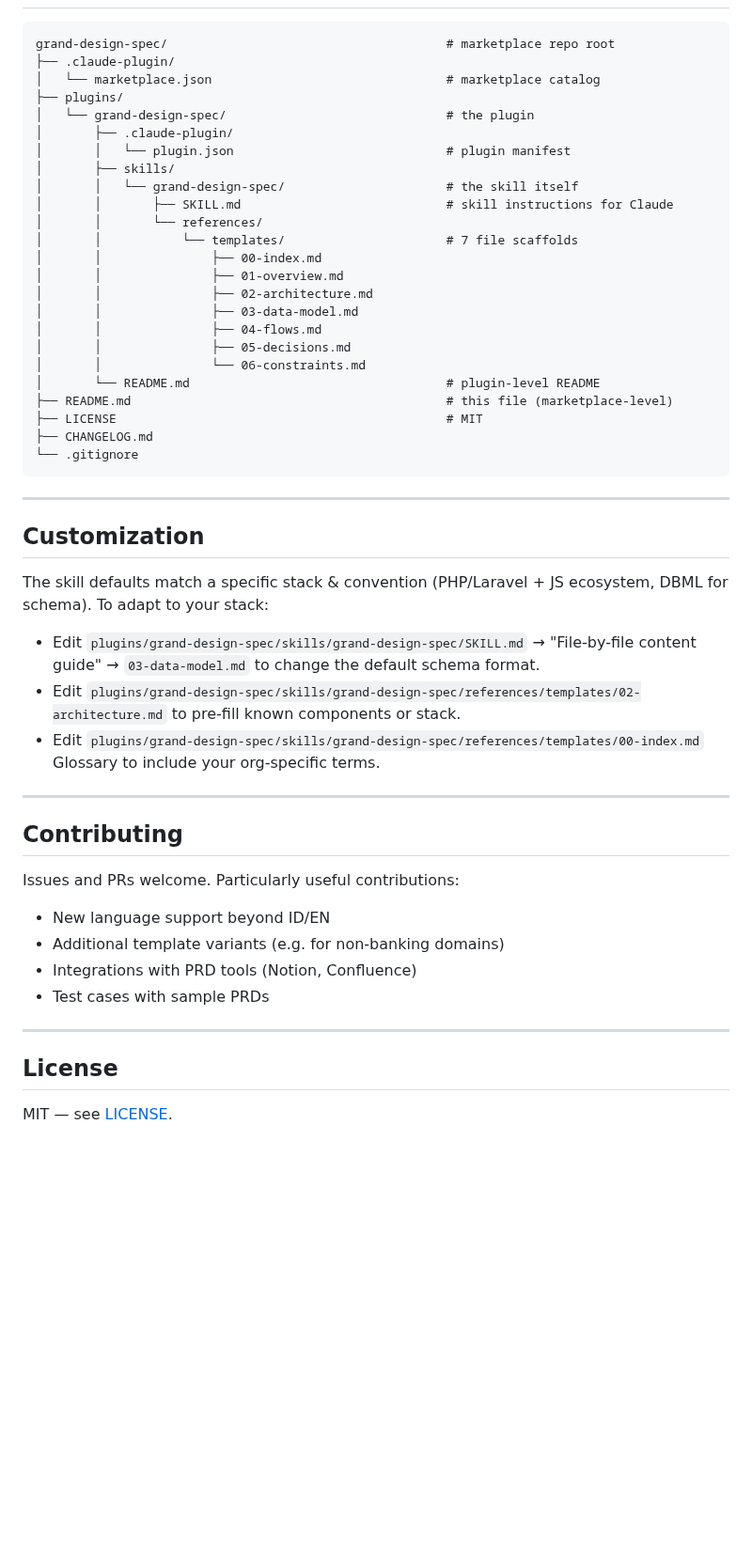
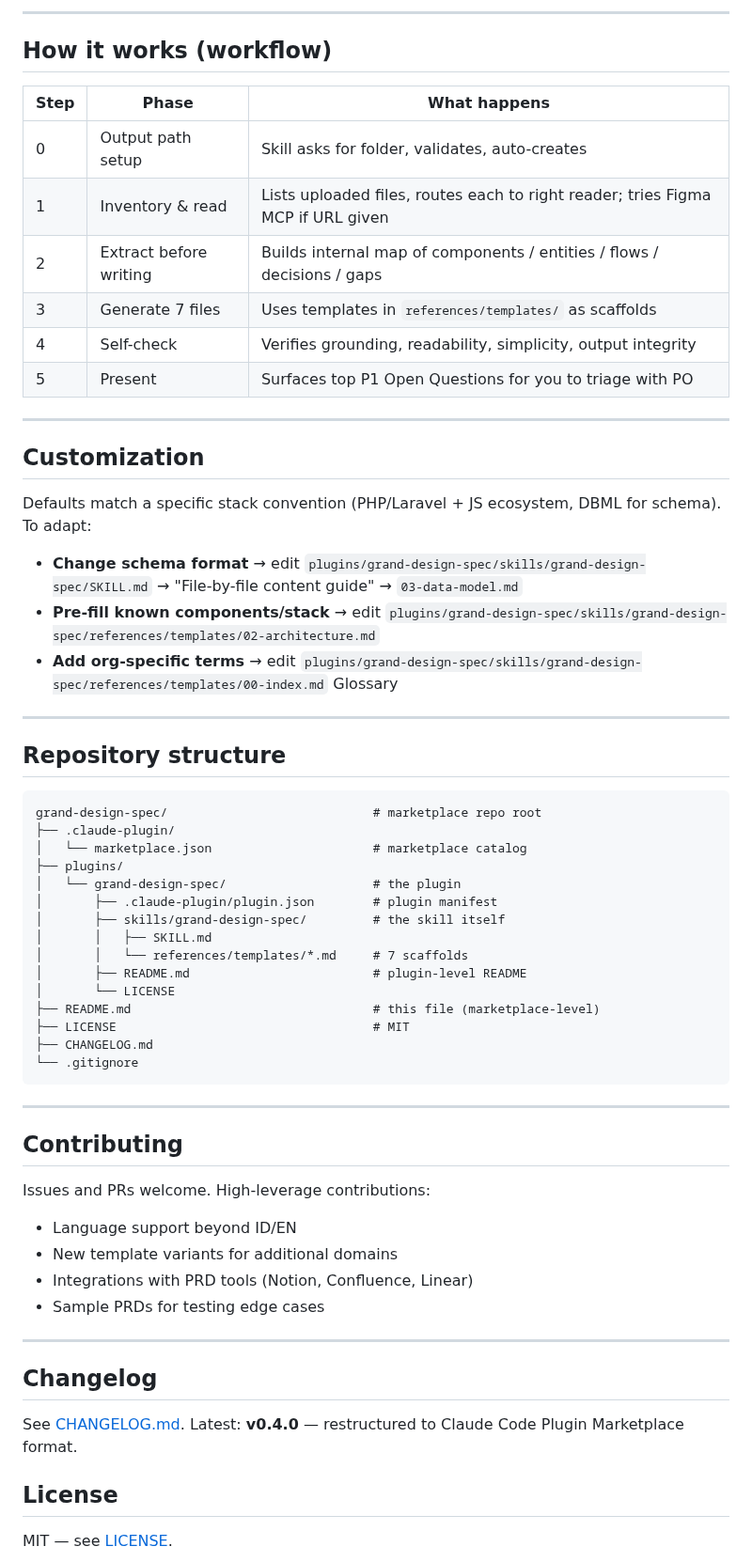
Before and after one commit to FarhanRiuzaki/Mega-SDD, a Markdown page: README.md, the part around one of its changes. Shown at 94% size. Drawn GitHub-style; blank space fills up the shorter version.

````diff
--- a/README.md
+++ b/README.md
@@ -183,53 +220,64 @@ Skill: [generates 7 files]
+---
+
+## How it works (workflow)
+
+| Step | Phase | What happens |
+|------|-------|--------------|
+| 0 | Output path setup | Skill asks for folder, validates, auto-creates |
+| 1 | Inventory & read | Lists uploaded files, routes each to right reader; tries Figma MCP if URL given |
+| 2 | Extract before writing | Builds internal map of components / entities / flows / decisions / gaps |
+| 3 | Generate 7 files | Uses templates in `references/templates/` as scaffolds |
+| 4 | Self-check | Verifies grounding, readability, simplicity, output integrity |
+| 5 | Present | Surfaces top P1 Open Questions for you to triage with PO |
+
+---
+
+## Customization
+
+Defaults match a specific stack convention (PHP/Laravel + JS ecosystem, DBML for schema). To adapt:
+
+- **Change schema format** → edit `plugins/grand-design-spec/skills/grand-design-spec/SKILL.md` → "File-by-file content guide" → `03-data-model.md`
+- **Pre-fill known components/stack** → edit `plugins/grand-design-spec/skills/grand-design-spec/references/templates/02-architecture.md`
+- **Add org-specific terms** → edit `plugins/grand-design-spec/skills/grand-design-spec/references/templates/00-index.md` Glossary
+
+---
+
+## Repository structure
 
 ```
-grand-design-spec/                                      # marketplace repo root
+grand-design-spec/                            # marketplace repo root
 ├── .claude-plugin/
-│   └── marketplace.json                                # marketplace catalog
+│   └── marketplace.json                      # marketplace catalog
 ├── plugins/
-│   └── grand-design-spec/                              # the plugin
-│       ├── .claude-plugin/
-│       │   └── plugin.json                             # plugin manifest
-│       ├── skills/
-│       │   └── grand-design-spec/                      # the skill itself
-│       │       ├── SKILL.md                            # skill instructions for Claude
-│       │       └── references/
-│       │           └── templates/                      # 7 file scaffolds
-│       │               ├── 00-index.md
-│       │               ├── 01-overview.md
-│       │               ├── 02-architecture.md
-│       │               ├── 03-data-model.md
-│       │               ├── 04-flows.md
-│       │               ├── 05-decisions.md
-│       │               └── 06-constraints.md
-│       └── README.md                                   # plugin-level README
-├── README.md                                           # this file (marketplace-level)
-├── LICENSE                                             # MIT
+│   └── grand-design-spec/                    # the plugin
+│       ├── .claude-plugin/plugin.json        # plugin manifest
+│       ├── skills/grand-design-spec/         # the skill itself
+│       │   ├── SKILL.md
+│       │   └── references/templates/*.md     # 7 scaffolds
+│       ├── README.md                         # plugin-level README
+│       └── LICENSE
+├── README.md                                 # this file (marketplace-level)
+├── LICENSE                                   # MIT
 ├── CHANGELOG.md
 └── .gitignore
 ```
 
 ---
 
-## Customization
+## Contributing
 
-The skill defaults match a specific stack & convention (PHP/Laravel + JS ecosystem, DBML for schema). To adapt to your stack:
+Issues and PRs welcome. High-leverage contributions:
 
-- Edit `plugins/grand-design-spec/skills/grand-design-spec/SKILL.md` → "File-by-file content guide" → `03-data-model.md` to change the default schema format.
-- Edit `plugins/grand-design-spec/skills/grand-design-spec/references/templates/02-architecture.md` to pre-fill known components or stack.
-- Edit `plugins/grand-design-spec/skills/grand-design-spec/references/templates/00-index.md` Glossary to include your org-specific terms.
+- Language support beyond ID/EN
+- New template variants for additional domains
+- Integrations with PRD tools (Notion, Confluence, Linear)
+- Sample PRDs for testing edge cases
 
 ---
 
-## Contributing
+## Changelog
 
-Issues and PRs welcome. Particularly useful contributions:
-
-- New language support beyond ID/EN
-- Additional template variants (e.g. for non-banking domains)
-- Integrations with PRD tools (Notion, Confluence)
-- Test cases with sample PRDs
-
----
+See [CHANGELOG.md](./CHANGELOG.md). Latest: **v0.4.0** — restructured to Claude Code Plugin Marketplace format.
 
 ## License
 
````
Also changed, not shown: other parts of README.md (+150 -113 lines).
